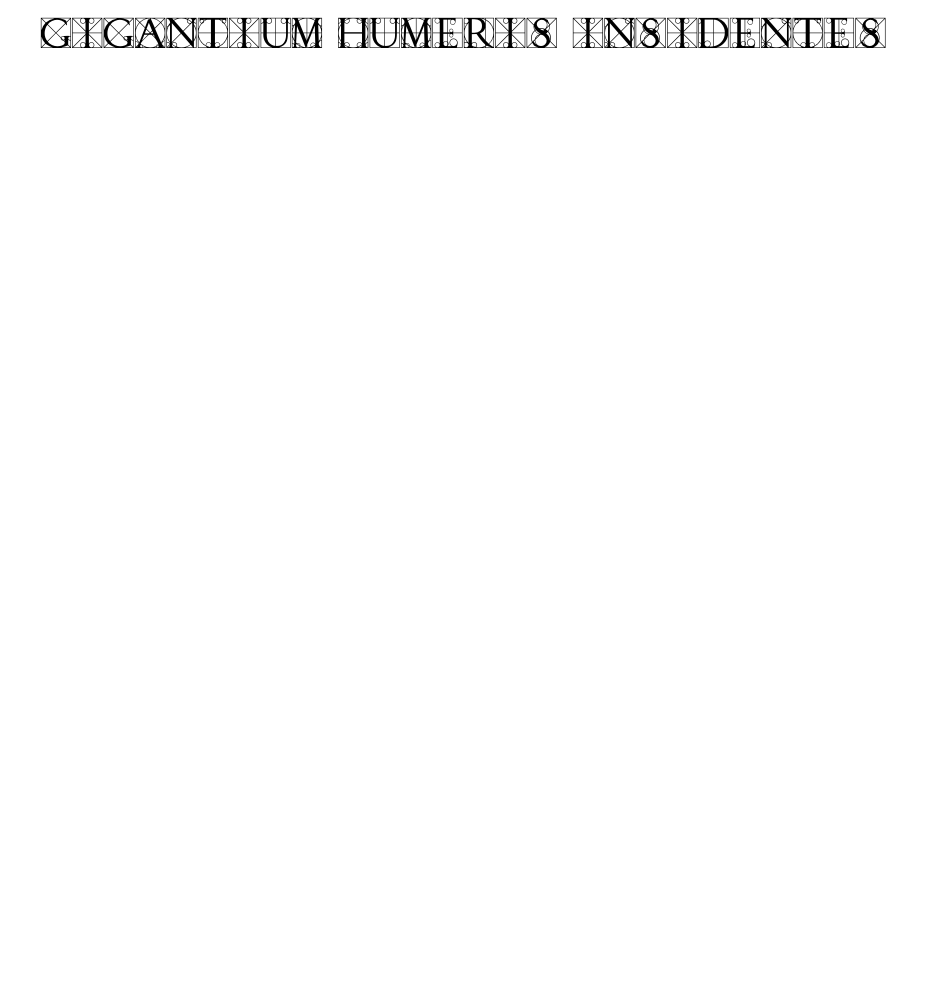
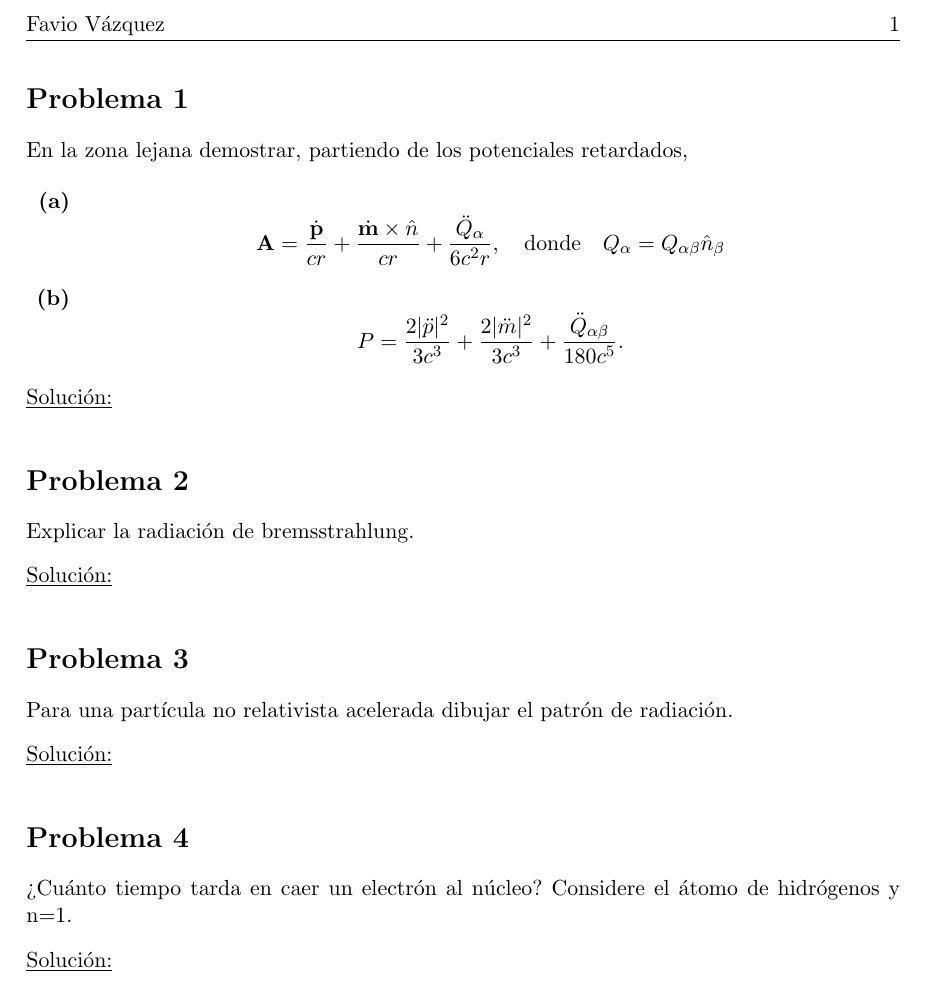
Before and after one commit to FavioVazquez/Electrodinamica-Clasica-PCF, a LaTeX problem sheet (Tarea9/Tarea9.tex): part of the page before the commit and part of page 2 of 2 after it, cut at the place of the change, the shorter picture padded with empty space. Compiled offline with pdfLaTeX.

Commit message:
Add questions to hw 9

```diff
--- a/Tarea9/Tarea9.tex
+++ b/Tarea9/Tarea9.tex
@@ -209,4 +209,46 @@ gigantium humeris insidentes}
 %%			BEGIN DOCUMENT
 %----------------------------------------------------------------------------------------
 
+\section{Problema 1}
+
+En la zona lejana demostrar, partiendo de los potenciales retardados,
+
+\begin{enumerate}[label=\textbf{(\alph*)}]
+ \item
+
+ $$
+ \mathbf{A} = \frac{\dot{\mathbf{p}}}{cr} + \frac{\dot{\mathbf{m}} \times
+ \hat{n}}{cr} + \frac{\ddot{Q}_{\alpha}}{6c^2r}, \quad \text{donde} \quad
+ Q_\alpha = Q_{\alpha\beta} \hat{n}_\beta
+ $$
+
+ \item
+
+ $$
+ P = \frac{2|\ddot{p}|^2}{3c^3} + \frac{2|\ddot{m}|^2}{3c^3} +
+ \frac{\ddot{Q}_{\alpha\beta}}{180c^5}.
+ $$
+\end{enumerate}
+
+\underline{Solución:} \vspace{.3cm}
+
+\section{Problema 2}
+
+Explicar la radiación de bremsstrahlung.
+
+\vspace{.3cm} \underline{Solución:} \vspace{.3cm}
+
+\section{Problema 3}
+
+Para una partícula no relativista acelerada dibujar el patrón de radiación.
+
+\vspace{.3cm} \underline{Solución:} \vspace{.3cm}
+
+\section{Problema 4}
+
+¿Cuánto tiempo tarda en caer un electrón al núcleo? Considere el átomo de hidrógenos
+y n=1.
+
+\vspace{.3cm} \underline{Solución:} \vspace{.3cm}
+
 \end{document}
```
Also changed, not shown: Tarea9/Tarea9.pdf.
